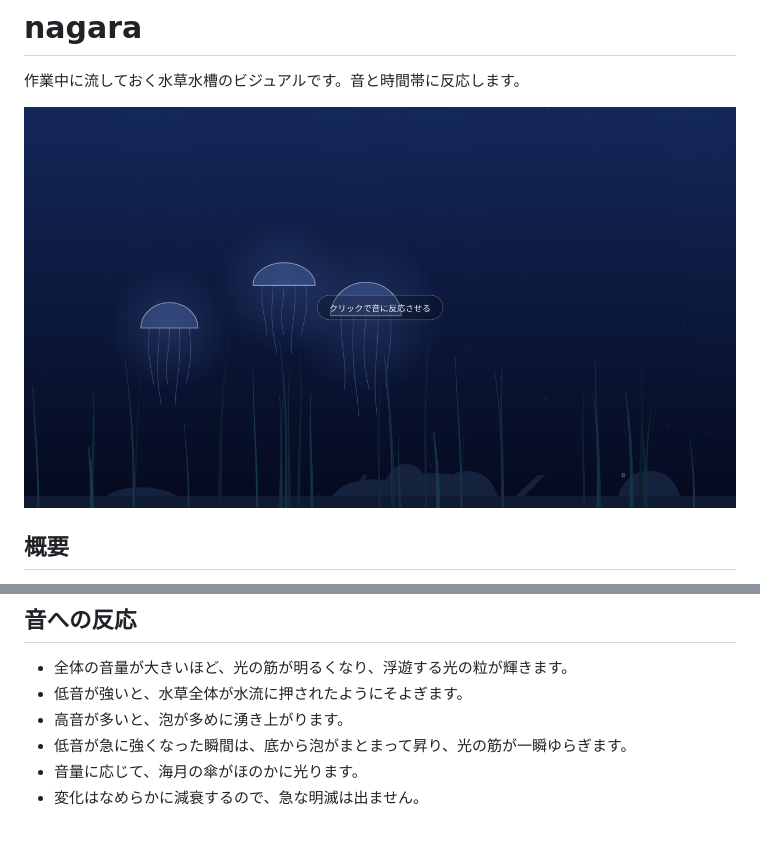
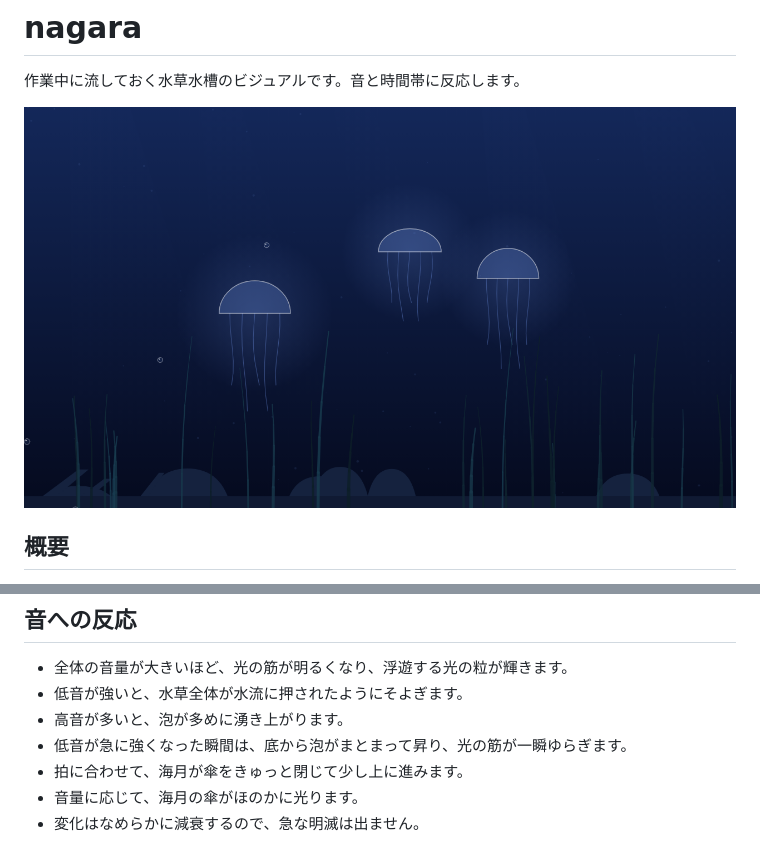
Before and after one commit to 0kimuchi0/nagara, a Markdown page: README.md, 2 parts joined by grey strips. GitHub-like rendering; pictures changed too: docs/screenshot.png.

```diff
--- a/README.md
+++ b/README.md
@@ -25,6 +25,7 @@ https://0kimuchi0.github.io/nagara/
 - 低音が強いと、水草全体が水流に押されたようにそよぎます。
 - 高音が多いと、泡が多めに湧き上がります。
 - 低音が急に強くなった瞬間は、底から泡がまとまって昇り、光の筋が一瞬ゆらぎます。
+- 拍に合わせて、海月が傘をきゅっと閉じて少し上に進みます。
 - 音量に応じて、海月の傘がほのかに光ります。
 - 変化はなめらかに減衰するので、急な明滅は出ません。
 
```
Also changed, not shown: 15 other files.
